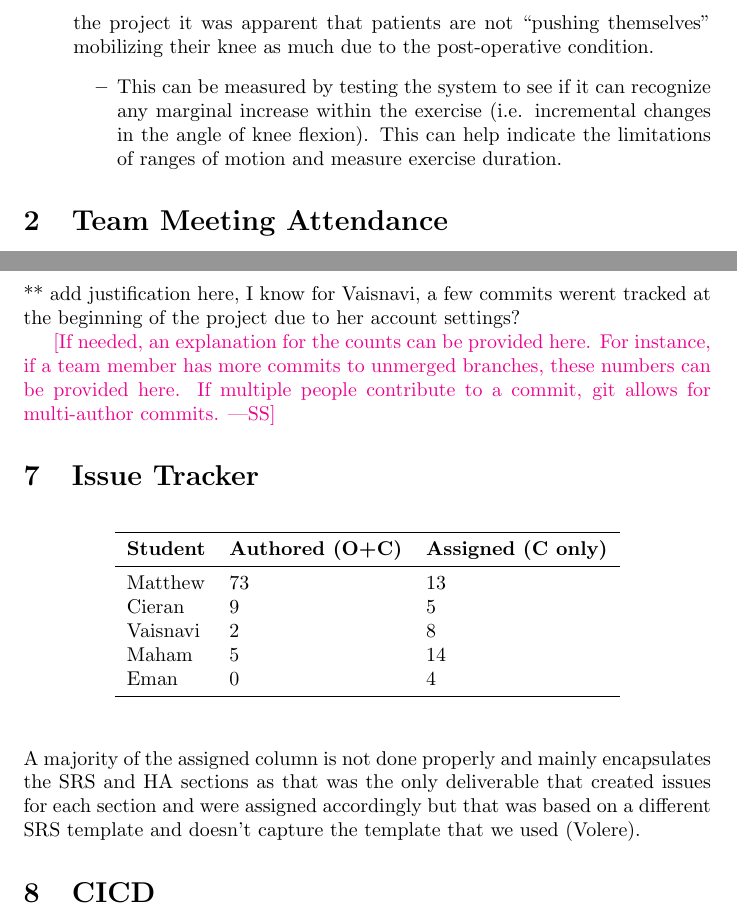
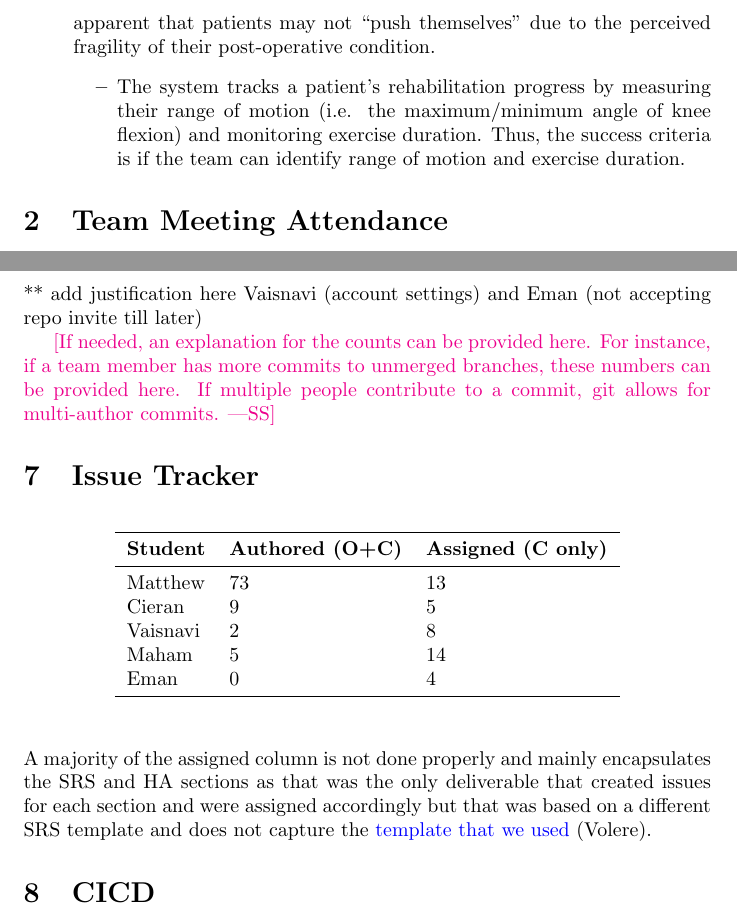
Before and after one commit to M9Huynh/technically-functional, a LaTeX document (docs/projMngmnt/POC_Team_Contrib.tex): two parts of pages 2 and 4 of 4, joined at a grey line, cut at the place of the change. Compiled offline with pdfLaTeX.

Commit message:
to resolved PR comments

```diff
--- a/docs/projMngmnt/POC_Team_Contrib.tex
+++ b/docs/projMngmnt/POC_Team_Contrib.tex
@@ -34,7 +33,7 @@ For the POC demo we plan to showcase the two major risks of our project which we
   \end{itemize}
-  \item The second is being able to measure metrics related to stretching and past history. This was identified as a key risk since range of motion is a key metric in physiotherapy and measuring it over time is a good indicator of exercise efficacy. Furthermore, while talking with the advisor for the project it was apparent that patients are not “pushing themselves” mobilizing their knee as much due to the post-operative condition.
+  \item The second is being able to measure metrics related to stretching and past history. This was identified as a key risk since range of motion is a key metric in physiotherapy and measuring it over time is a good indicator of exercise efficacy. Furthermore, while talking with our supervisor, it was apparent that patients may not “push themselves” due to the perceived fragility of their post-operative condition.
   \begin{itemize}
-    \item This can be measured by testing the system to see if it can recognize any marginal increase within the exercise (i.e. incremental changes in the angle of knee flexion). This can help indicate the limitations of ranges of motion and measure exercise duration.
+    \item The system tracks a patient's rehabilitation progress by measuring their range of motion (i.e. the maximum/minimum angle of knee flexion) and monitoring exercise duration. Thus, the success criteria is if the team can identify range of motion and exercise duration.
   \end{itemize}
 \end{itemize}
 
@@ -146,7 +145,7 @@ Eman & 4 & 2.3\% \\
 \end{tabular}
 \end{table}
 
-** add justification here, I know for Vaisnavi, a few commits werent tracked at the beginning of the project due to her account settings?
+** add justification here Vaisnavi (account settings) and Eman (not accepting repo invite till later)
 
 \wss{If needed, an explanation for the counts can be provided here.  For
 instance, if a team member has more commits to unmerged branches, these numbers
@@ -171,7 +170,7 @@ Eman & 0 & 4 \\
 \end{tabular}
 \end{table}
 
-A majority of the assigned column is not done properly and mainly encapsulates the SRS and HA sections as that was the only deliverable that created issues for each section and were assigned accordingly but that was based on a different SRS template and doesn't capture the template that we used (Volere).
+A majority of the assigned column is not done properly and mainly encapsulates the SRS and HA sections as that was the only deliverable that created issues for each section and were assigned accordingly but that was based on a different SRS template and does not capture the \href{https://github.com/M9Huynh/technically-functional/blob/main/docs/SRS/SRS.pdf}{template that we used} (Volere).
 
 \section{CICD}
 
```
Also changed, not shown: docs/projMngmnt/POC_Team_Contrib.pdf, docs/projMngmnt/POC_Team_Contrib.tex (7 more changed lines).
